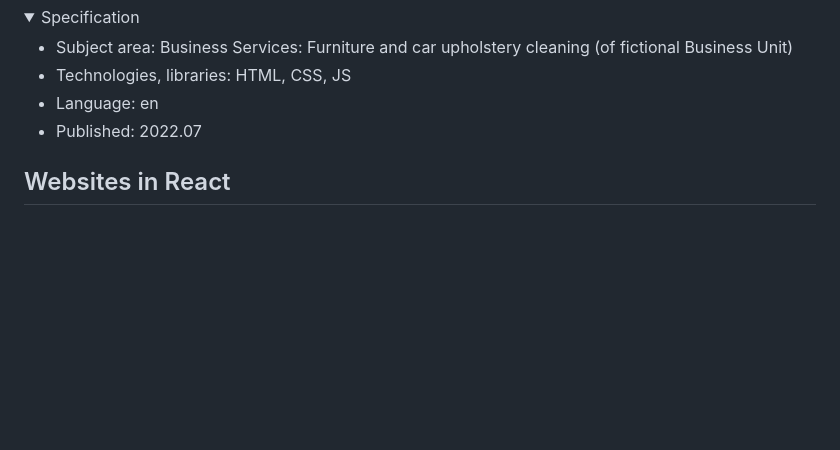
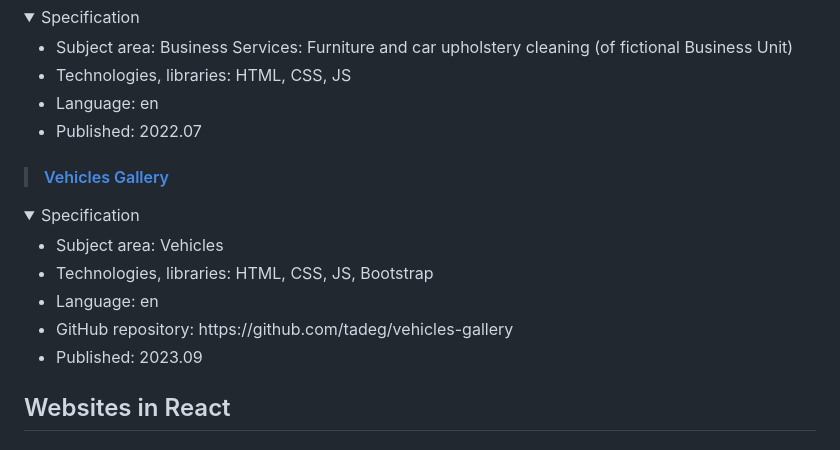
Before and after one commit to tadeg/website-design, a Markdown page: README.md, the part around the change. GitHub-like rendering; folded sections open; blank space fills up the shorter version.

```diff
--- a/README.md
+++ b/README.md
@@ -72,6 +72,18 @@ This repository contains author's portfolio of front-end development amateur, ho
 <li>Technologies, libraries: HTML, CSS, JS</li>
 <li>Language: en</li>
 <li>Published: 2022.07</li>
+</ul>
+</details>
+
+> #### [Vehicles Gallery](https://tadeg.github.io/vehicles-gallery/)
+<details>
+<summary>Specification</summary>
+<ul>
+<li>Subject area: Vehicles</li>
+<li>Technologies, libraries: HTML, CSS, JS, Bootstrap</li>
+<li>Language: en</li>
+<li>GitHub repository: https://github.com/tadeg/vehicles-gallery</li>
+<li>Published: 2023.09</li>
 </ul>
 </details>
 
```
